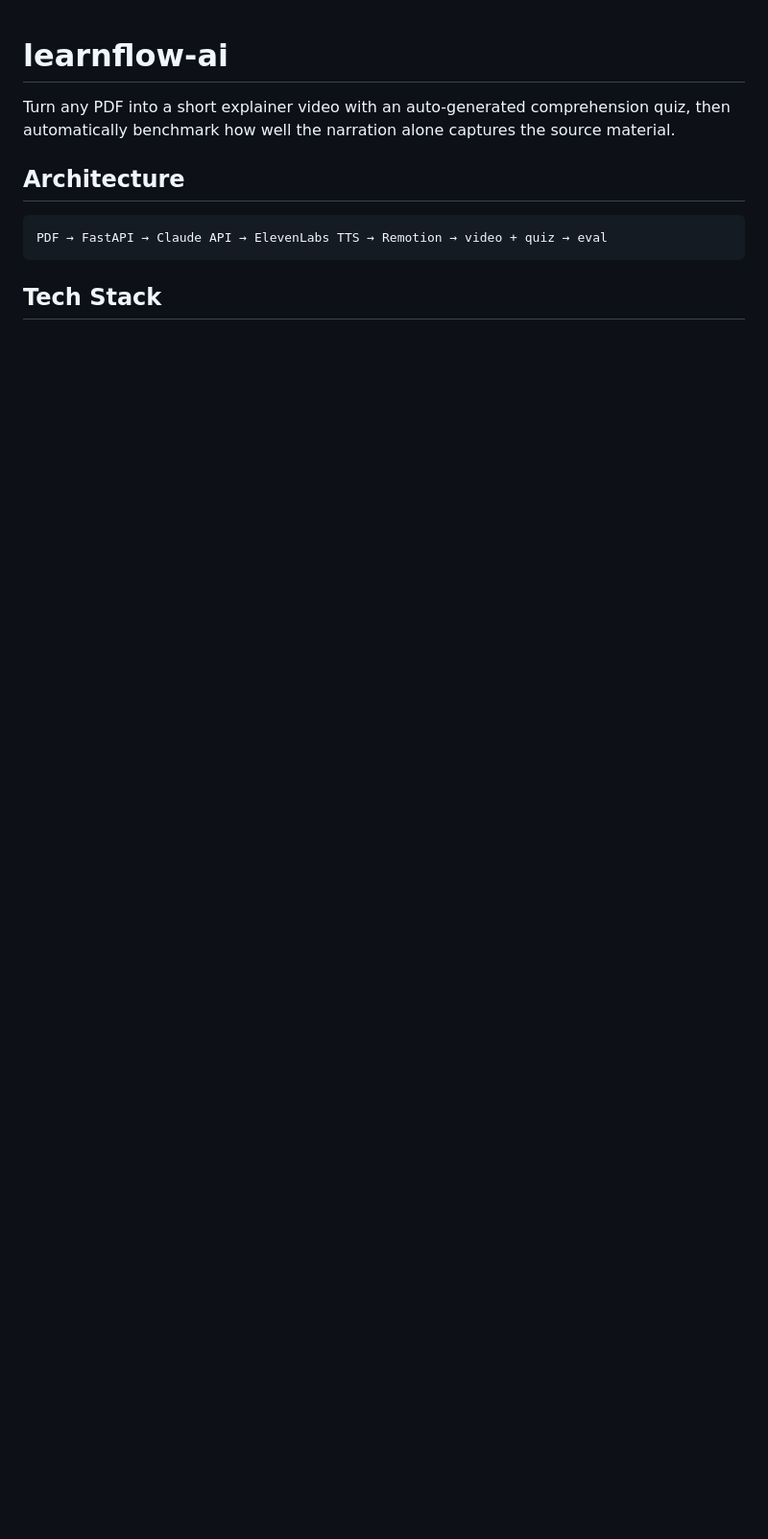
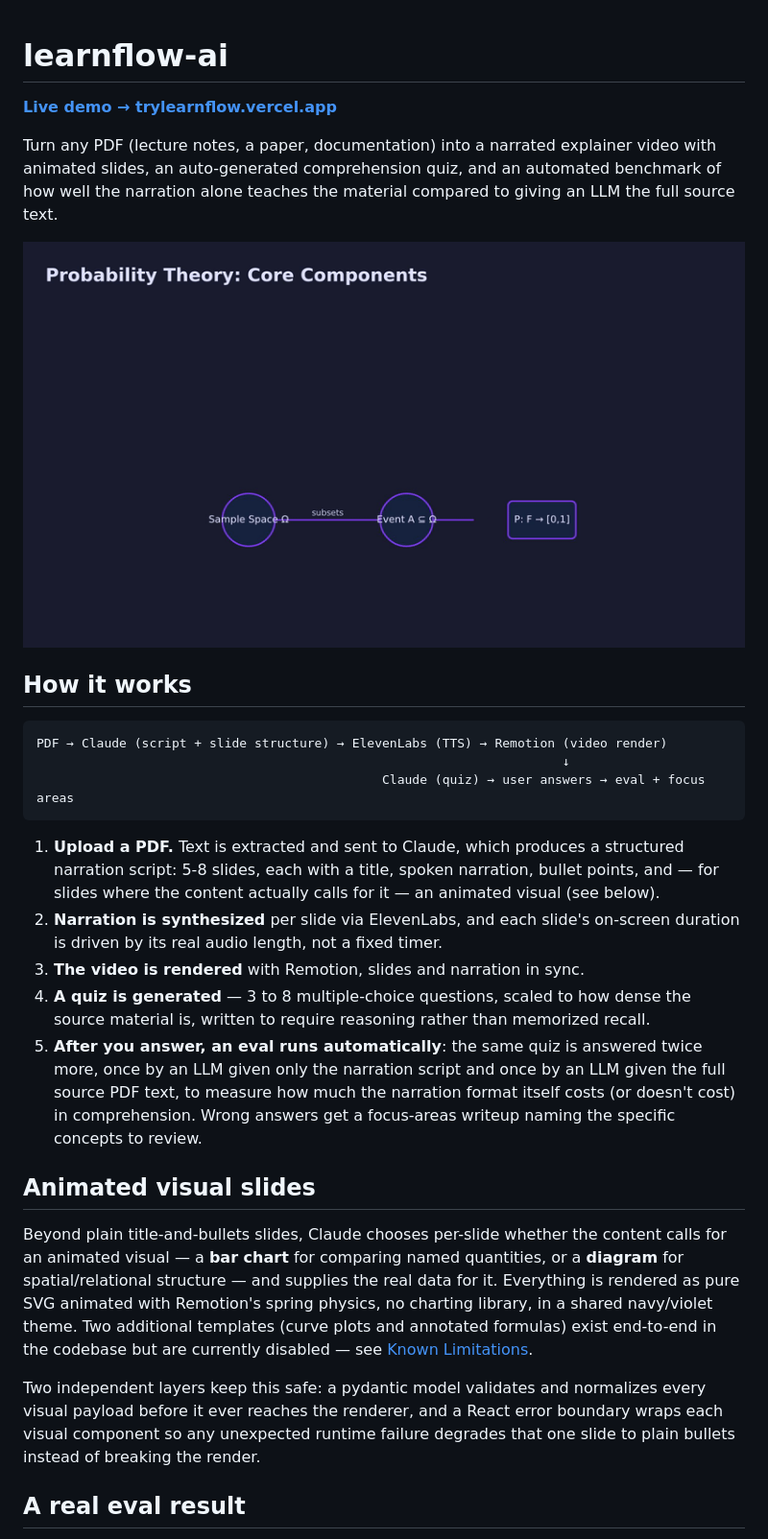
Before and after one commit to srikarvangala02/learnflow-ai, a Markdown page: README.md, the part around one of its changes. Shown at 96% size. Drawn GitHub-style; pictures changed too: docs/demo.gif (added); blank space fills up the shorter version.

````diff
--- a/README.md
+++ b/README.md
@@ -1,11 +1,30 @@
 # learnflow-ai
 
-Turn any PDF into a short explainer video with an auto-generated comprehension quiz, then automatically benchmark how well the narration alone captures the source material.
+**[Live demo → trylearnflow.vercel.app](https://trylearnflow.vercel.app)**
 
-## Architecture
+Turn any PDF (lecture notes, a paper, documentation) into a narrated explainer video with animated slides, an auto-generated comprehension quiz, and an automated benchmark of how well the narration alone teaches the material compared to giving an LLM the full source text.
+
+![Demo: an animated diagram slide, generated and rendered automatically from a PDF](docs/demo.gif)
+
+## How it works
 
 ```text
-PDF → FastAPI → Claude API → ElevenLabs TTS → Remotion → video + quiz → eval
+PDF → Claude (script + slide structure) → ElevenLabs (TTS) → Remotion (video render)
+                                                                      ↓
+                                              Claude (quiz) → user answers → eval + focus areas
 ```
 
-## Tech Stack
+1. **Upload a PDF.** Text is extracted and sent to Claude, which produces a structured narration script: 5-8 slides, each with a title, spoken narration, bullet points, and — for slides where the content actually calls for it — an animated visual (see below).
+2. **Narration is synthesized** per slide via ElevenLabs, and each slide's on-screen duration is driven by its real audio length, not a fixed timer.
+3. **The video is rendered** with Remotion, slides and narration in sync.
+4. **A quiz is generated** — 3 to 8 multiple-choice questions, scaled to how dense the source material is, written to require reasoning rather than memorized recall.
+5. **After you answer, an eval runs automatically**: the same quiz is answered twice more, once by an LLM given only the narration script and once by an LLM given the full source PDF text, to measure how much the narration format itself costs (or doesn't cost) in comprehension. Wrong answers get a focus-areas writeup naming the specific concepts to review.
+
+## Animated visual slides
+
+Beyond plain title-and-bullets slides, Claude chooses per-slide whether the content calls for an animated visual — a **bar chart** for comparing named quantities, or a **diagram** for spatial/relational structure — and supplies the real data for it. Everything is rendered as pure SVG animated with Remotion's spring physics, no charting library, in a shared navy/violet theme. Two additional templates (curve plots and annotated formulas) exist end-to-end in the codebase but are currently disabled — see [Known Limitations](#known-limitations).
+
+Two independent layers keep this safe: a pydantic model validates and normalizes every visual payload before it ever reaches the renderer, and a React error boundary wraps each visual component so any unexpected runtime failure degrades that one slide to plain bullets instead of breaking the render.
+
+## A real eval result
+
````
Also changed, not shown: other parts of README.md (+29 -28 lines).
